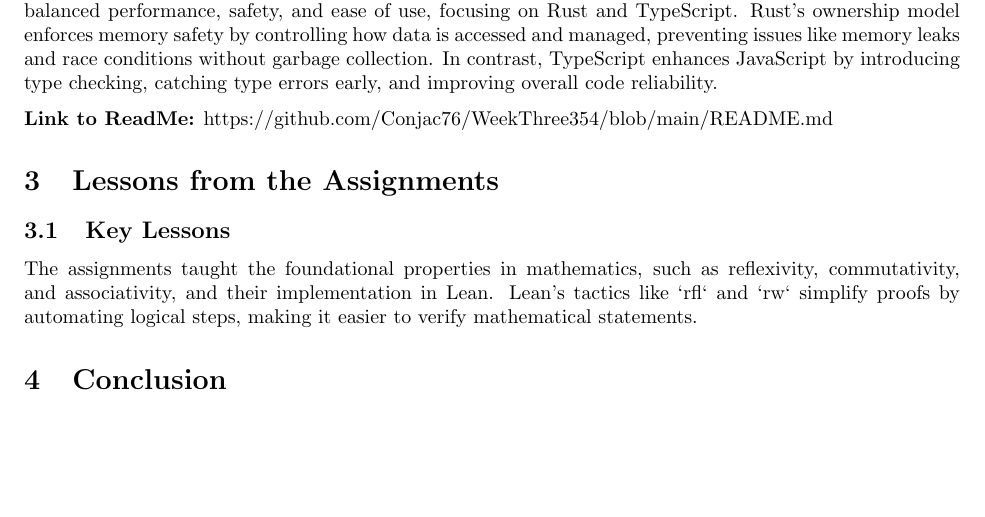
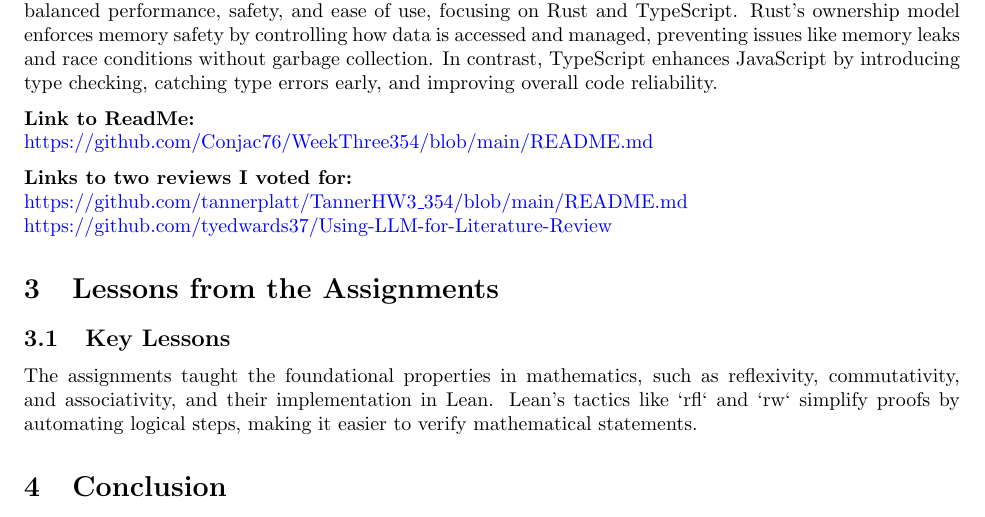
Before and after one commit to Conjac76/CPSC354_ProgrammingLanguages, a LaTeX paper (Report/report.tex): part of page 4 of 4, cut so that both start at the same text, the shorter picture padded with empty space. Compiled offline with pdfLaTeX.

Commit message:
added the 2 posts I voted for

```diff
--- a/Report/report.tex
+++ b/Report/report.tex
@@ -230,8 +230,12 @@ rfl            -- Reflexivity: confirms succ (a + (b + d)) = succ (a + (b + d))
 
 \textbf{Discord Posting:} In my research, I took a look at how advancements in programming languages have balanced performance, safety, and ease of use, focusing on Rust and TypeScript. Rust’s ownership model enforces memory safety by controlling how data is accessed and managed, preventing issues like memory leaks and race conditions without garbage collection. In contrast, TypeScript enhances JavaScript by introducing type checking, catching type errors early, and improving overall code reliability.
 
-\textbf{Link to ReadMe:}
-https://github.com/Conjac76/WeekThree354/blob/main/README.md
+\textbf{Link to ReadMe:} \\
+\href{https://github.com/Conjac76/WeekThree354/blob/main/README.md}{https://github.com/Conjac76/WeekThree354/blob/main/README.md}
+
+\textbf{Links to two reviews I voted for:} \\
+\href{https://github.com/tannerplatt/TannerHW3_354/blob/main/README.md}{https://github.com/tannerplatt/TannerHW3\_354/blob/main/README.md} \\
+\href{https://github.com/tyedwards37/Using-LLM-for-Literature-Review}{https://github.com/tyedwards37/Using-LLM-for-Literature-Review}
 
 
 \section{Lessons from the Assignments}
```
Also changed, not shown: Report/report.pdf, 3 other files.
